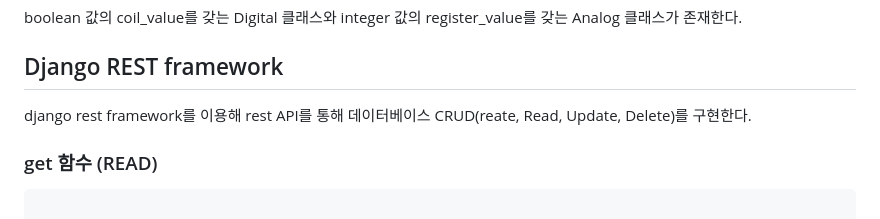
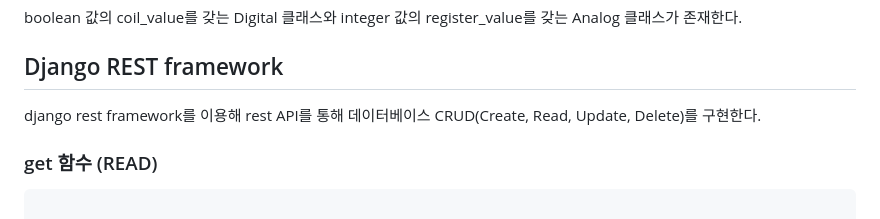
Before and after one commit to taehoney98/modbusProjectWithDjango, a Markdown page: README.md, the part around the change. GitHub-like rendering.

````diff
--- a/README.md
+++ b/README.md
@@ -144,7 +144,7 @@ class Analog (models.Model):
 boolean 값의 coil_value를 갖는 Digital 클래스와 integer 값의 register_value를 갖는 Analog 클래스가 존재한다.
 
 ## Django REST framework
-django rest framework를 이용해 rest API를 통해 데이터베이스 CRUD(reate, Read, Update, Delete)를 구현한다.
+django rest framework를 이용해 rest API를 통해 데이터베이스 CRUD(Create, Read, Update, Delete)를 구현한다.
 
 ### get 함수 (READ)
 ```python
````
